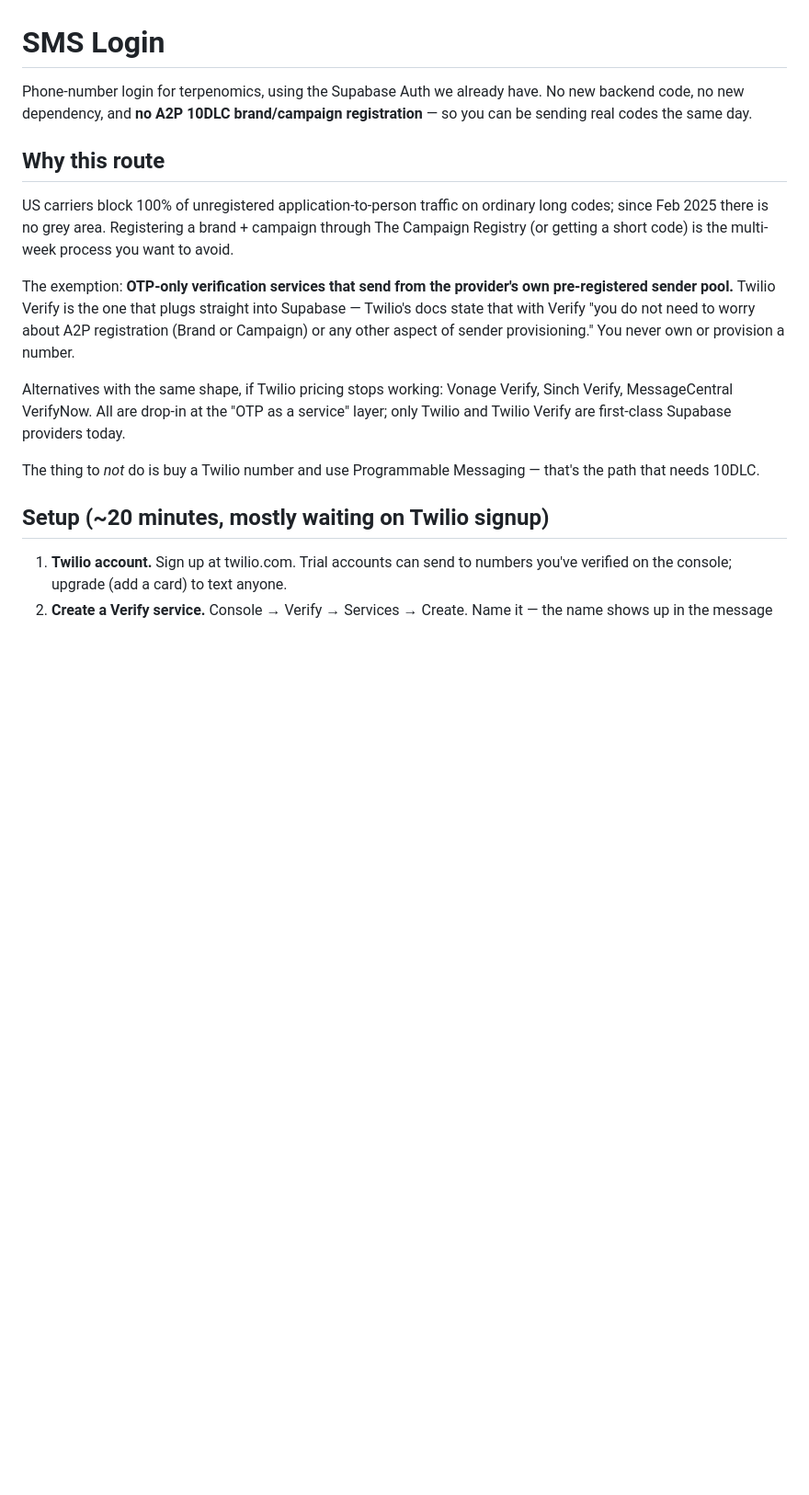
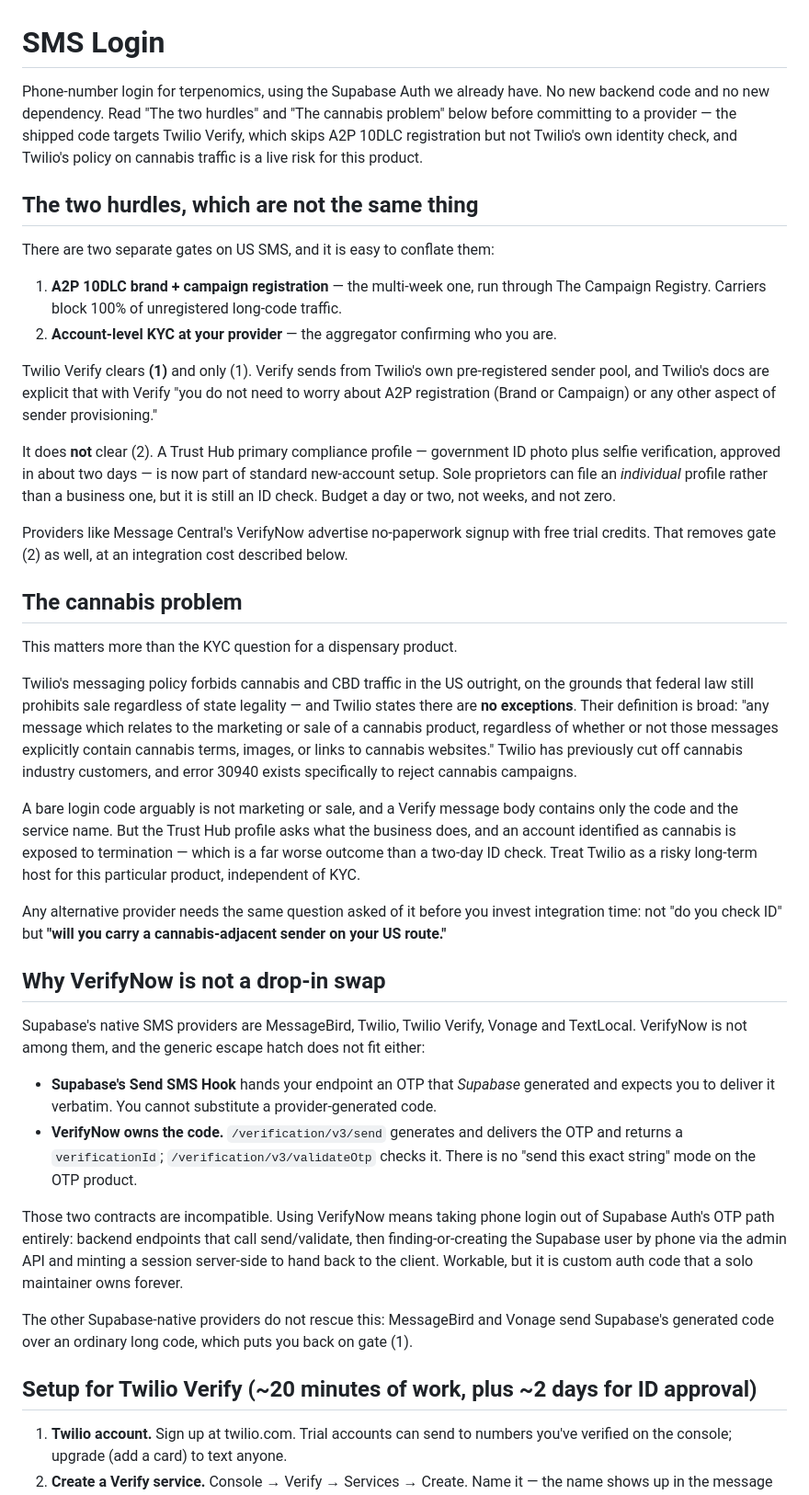
Before and after one commit to jambola441/terpenomics, a Markdown page: SMS_LOGIN.md, the part around one of its changes. Shown at 92% size. Rendered like a GitHub page; blank space fills up the shorter version.

Commit message:
Correct SMS provider analysis in SMS_LOGIN.md
The previous version conflated two separate gates. Twilio Verify skips A2P
10DLC brand/campaign registration, but not Twilio's account-level Trust Hub
compliance profile, which requires a government ID photo and selfie and takes
about two days to approve.

Also documents two things the first pass missed:

- Twilio's messaging policy prohibits US cannabis and CBD traffic with no
  stated exceptions, which is a material risk for a dispensary product
  independent of the KYC question.
- Message Central VerifyNow is not a drop-in alternative. Supabase's Send SMS
  Hook delivers a Supabase-generated OTP verbatim, while VerifyNow generates
  and validates its own code, so the two contracts are incompatible and using
  VerifyNow means custom session minting outside Supabase Auth's OTP path.

Co-Authored-By: Claude Opus 5 <noreply@anthropic.com>
Claude-Session: https://claude.ai/code/session_01YJjPg7qKLMtLSHze3G2nBv

```diff
--- a/SMS_LOGIN.md
+++ b/SMS_LOGIN.md
@@ -1,30 +1,81 @@
 # SMS Login
 
 Phone-number login for terpenomics, using the Supabase Auth we already have. No
-new backend code, no new dependency, and **no A2P 10DLC brand/campaign
-registration** — so you can be sending real codes the same day.
+new backend code and no new dependency. Read "The two hurdles" and "The cannabis
+problem" below before committing to a provider — the shipped code targets Twilio
+Verify, which skips A2P 10DLC registration but not Twilio's own identity check,
+and Twilio's policy on cannabis traffic is a live risk for this product.
 
-## Why this route
+## The two hurdles, which are not the same thing
 
-US carriers block 100% of unregistered application-to-person traffic on ordinary
-long codes; since Feb 2025 there is no grey area. Registering a brand + campaign
-through The Campaign Registry (or getting a short code) is the multi-week process
-you want to avoid.
+There are two separate gates on US SMS, and it is easy to conflate them:
 
-The exemption: **OTP-only verification services that send from the provider's own
-pre-registered sender pool.** Twilio Verify is the one that plugs straight into
-Supabase — Twilio's docs state that with Verify "you do not need to worry about
-A2P registration (Brand or Campaign) or any other aspect of sender
-provisioning." You never own or provision a number.
+1. **A2P 10DLC brand + campaign registration** — the multi-week one, run through
+   The Campaign Registry. Carriers block 100% of unregistered long-code traffic.
+2. **Account-level KYC at your provider** — the aggregator confirming who you are.
 
-Alternatives with the same shape, if Twilio pricing stops working: Vonage Verify,
-Sinch Verify, MessageCentral VerifyNow. All are drop-in at the "OTP as a service"
-layer; only Twilio and Twilio Verify are first-class Supabase providers today.
+Twilio Verify clears **(1)** and only (1). Verify sends from Twilio's own
+pre-registered sender pool, and Twilio's docs are explicit that with Verify "you
+do not need to worry about A2P registration (Brand or Campaign) or any other
+aspect of sender provisioning."
 
-The thing to *not* do is buy a Twilio number and use Programmable Messaging —
-that's the path that needs 10DLC.
+It does **not** clear (2). A Trust Hub primary compliance profile — government ID
+photo plus selfie verification, approved in about two days — is now part of
+standard new-account setup. Sole proprietors can file an *individual* profile
+rather than a business one, but it is still an ID check. Budget a day or two, not
+weeks, and not zero.
 
-## Setup (~20 minutes, mostly waiting on Twilio signup)
+Providers like Message Central's VerifyNow advertise no-paperwork signup with
+free trial credits. That removes gate (2) as well, at an integration cost
+described below.
+
+## The cannabis problem
+
+This matters more than the KYC question for a dispensary product.
+
+Twilio's messaging policy forbids cannabis and CBD traffic in the US outright,
+on the grounds that federal law still prohibits sale regardless of state
+legality — and Twilio states there are **no exceptions**. Their definition is
+broad: "any message which relates to the marketing or sale of a cannabis product,
+regardless of whether or not those messages explicitly contain cannabis terms,
+images, or links to cannabis websites." Twilio has previously cut off cannabis
+industry customers, and error 30940 exists specifically to reject cannabis
+campaigns.
+
+A bare login code arguably is not marketing or sale, and a Verify message body
+contains only the code and the service name. But the Trust Hub profile asks what
+the business does, and an account identified as cannabis is exposed to
+termination — which is a far worse outcome than a two-day ID check. Treat Twilio
+as a risky long-term host for this particular product, independent of KYC.
+
+Any alternative provider needs the same question asked of it before you invest
+integration time: not "do you check ID" but **"will you carry a
+cannabis-adjacent sender on your US route."**
+
+## Why VerifyNow is not a drop-in swap
+
+Supabase's native SMS providers are MessageBird, Twilio, Twilio Verify, Vonage
+and TextLocal. VerifyNow is not among them, and the generic escape hatch does not
+fit either:
+
+- **Supabase's Send SMS Hook** hands your endpoint an OTP that *Supabase*
+  generated and expects you to deliver it verbatim. You cannot substitute a
+  provider-generated code.
+- **VerifyNow owns the code.** `/verification/v3/send` generates and delivers the
+  OTP and returns a `verificationId`; `/verification/v3/validateOtp` checks it.
+  There is no "send this exact string" mode on the OTP product.
+
+Those two contracts are incompatible. Using VerifyNow means taking phone login
+out of Supabase Auth's OTP path entirely: backend endpoints that call
+send/validate, then finding-or-creating the Supabase user by phone via the admin
+API and minting a session server-side to hand back to the client. Workable, but
+it is custom auth code that a solo maintainer owns forever.
+
+The other Supabase-native providers do not rescue this: MessageBird and Vonage
+send Supabase's generated code over an ordinary long code, which puts you back on
+gate (1).
+
+## Setup for Twilio Verify (~20 minutes of work, plus ~2 days for ID approval)
 
 1. **Twilio account.** Sign up at twilio.com. Trial accounts can send to numbers
    you've verified on the console; upgrade (add a card) to text anyone.
```
Also changed, not shown: other parts of SMS_LOGIN.md (+5 -0 lines).
